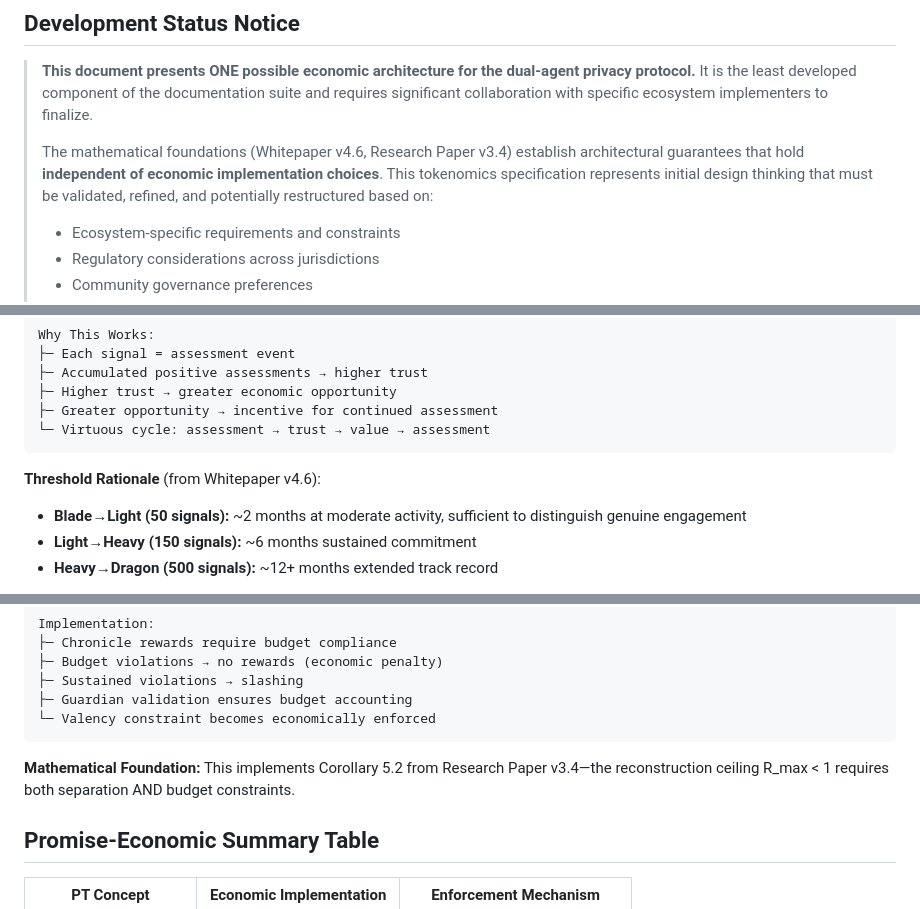
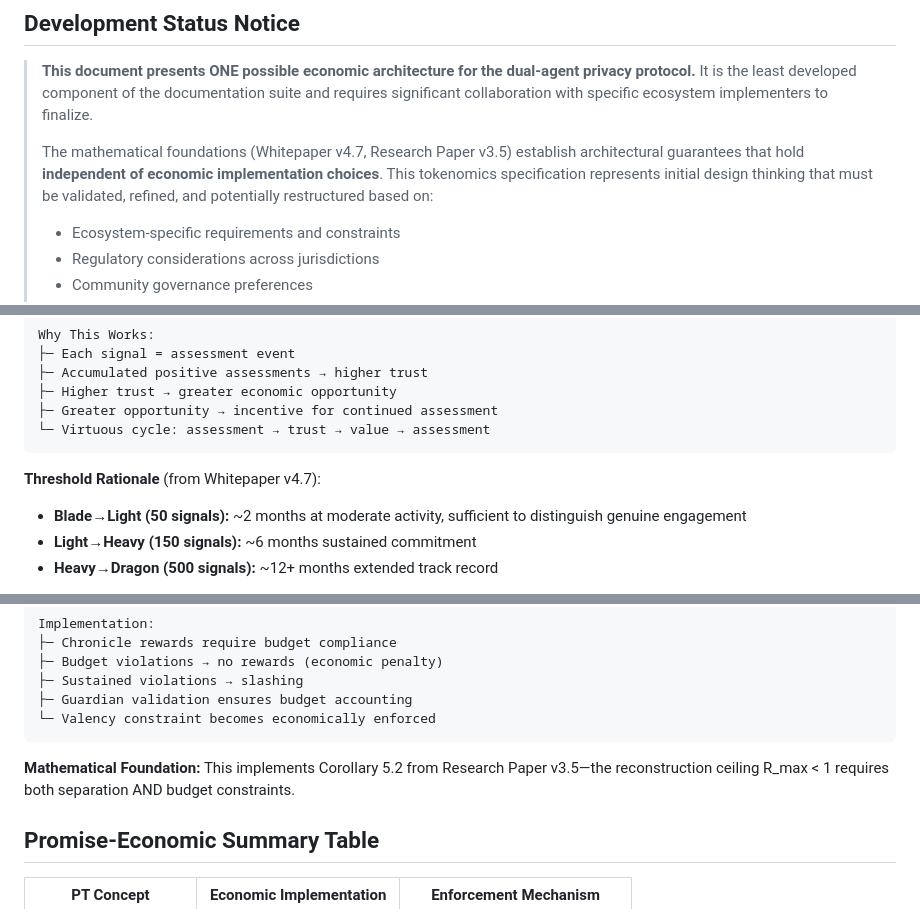
Before and after one commit to mitchuski/agentprivacy-docs, a Markdown page: vrc_promise_protocol_economic_architecture_v3_0.md, 3 parts joined by grey strips. Rendered like a GitHub page.

````diff
--- a/vrc_promise_protocol_economic_architecture_v3_0.md
+++ b/vrc_promise_protocol_economic_architecture_v3_0.md
@@ -12,7 +12,7 @@
 
 > **This document presents ONE possible economic architecture for the dual-agent privacy protocol.** It is the least developed component of the documentation suite and requires significant collaboration with specific ecosystem implementers to finalize.
 >
-> The mathematical foundations (Whitepaper v4.6, Research Paper v3.4) establish architectural guarantees that hold **independent of economic implementation choices**. This tokenomics specification represents initial design thinking that must be validated, refined, and potentially restructured based on:
+> The mathematical foundations (Whitepaper v4.7, Research Paper v3.5) establish architectural guarantees that hold **independent of economic implementation choices**. This tokenomics specification represents initial design thinking that must be validated, refined, and potentially restructured based on:
 >
 > - Ecosystem-specific requirements and constraints
 > - Regulatory considerations across jurisdictions
@@ -207,7 +207,7 @@ Why This Works:
 └─ Virtuous cycle: assessment → trust → value → assessment
 ```
 
-**Threshold Rationale** (from Whitepaper v4.6):
+**Threshold Rationale** (from Whitepaper v4.7):
 - **Blade→Light (50 signals):** ~2 months at moderate activity, sufficient to distinguish genuine engagement
 - **Light→Heavy (150 signals):** ~6 months sustained commitment
 - **Heavy→Dragon (500 signals):** ~12+ months extended track record
@@ -233,7 +233,7 @@ Implementation:
 └─ Valency constraint becomes economically enforced
 ```
 
-**Mathematical Foundation:** This implements Corollary 5.2 from Research Paper v3.4—the reconstruction ceiling R_max < 1 requires both separation AND budget constraints.
+**Mathematical Foundation:** This implements Corollary 5.2 from Research Paper v3.5—the reconstruction ceiling R_max < 1 requires both separation AND budget constraints.
 
 ## Promise-Economic Summary Table
 
````
Also changed, not shown: other parts of vrc_promise_protocol_economic_architecture_v3_0.md (+12 -12 lines), VISUAL_ARCHITECTURE_GUIDE_v1_2.md (+5 -5 lines), spellbook_v4_1_1_canonical.md (+2 -2 lines).
